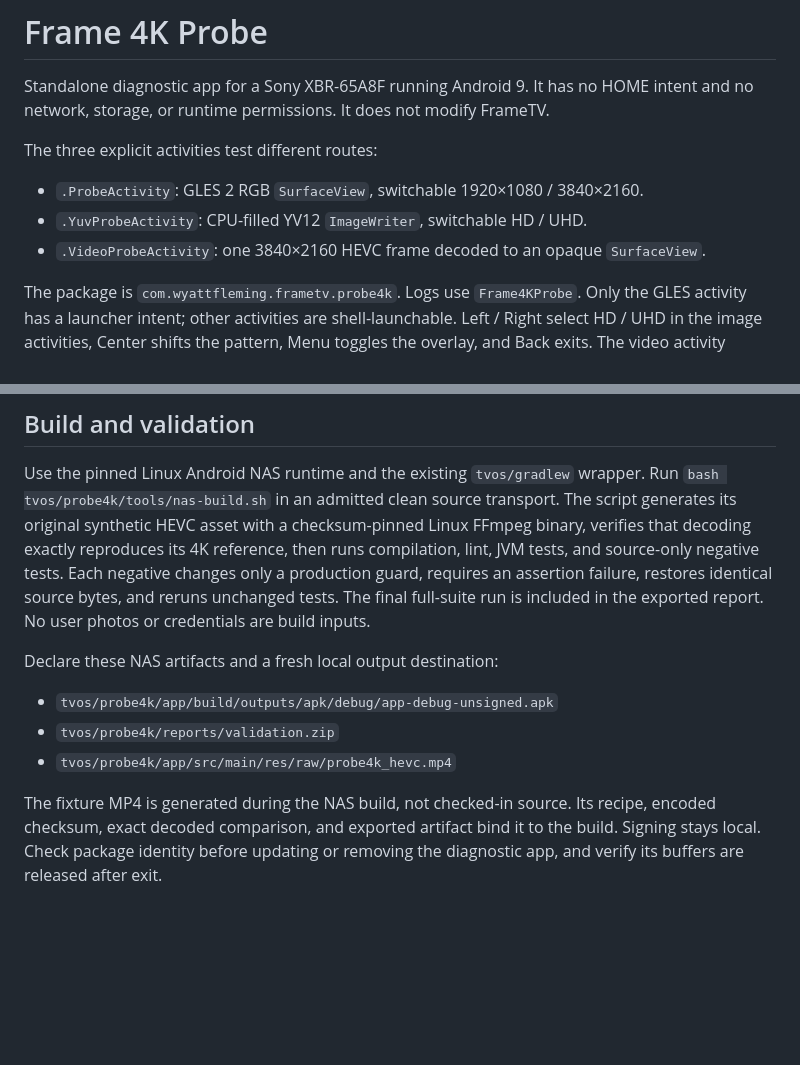
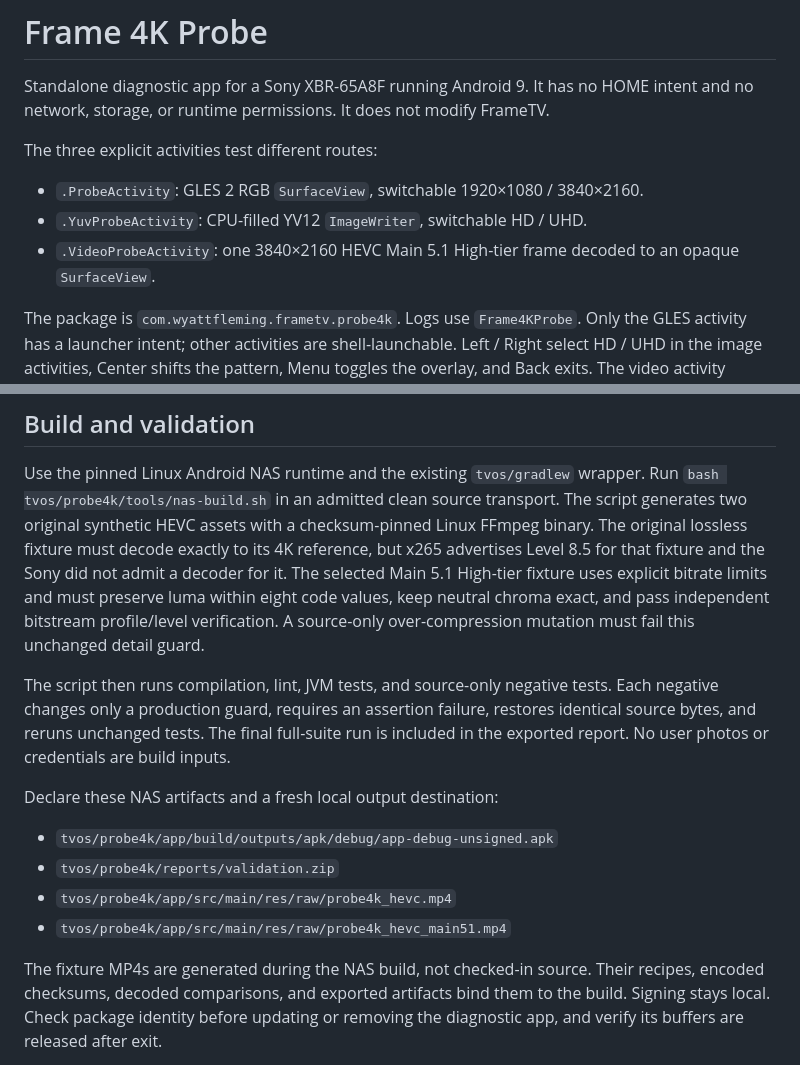
Before and after one commit to wyattf1995/immich-smart-frame, a Markdown page: tvos/probe4k/README.md, 2 parts joined by grey strips. GitHub-like rendering; blank space fills up the shorter version.

Commit message:
Document compatible video fixture and retain original lossless verification

```diff
--- a/tvos/probe4k/README.md
+++ b/tvos/probe4k/README.md
@@ -7,7 +7,7 @@ The three explicit activities test different routes:
 
 - `.ProbeActivity`: GLES 2 RGB `SurfaceView`, switchable 1920×1080 / 3840×2160.
 - `.YuvProbeActivity`: CPU-filled YV12 `ImageWriter`, switchable HD / UHD.
-- `.VideoProbeActivity`: one 3840×2160 HEVC frame decoded to an opaque `SurfaceView`.
+- `.VideoProbeActivity`: one 3840×2160 HEVC Main 5.1 High-tier frame decoded to an opaque `SurfaceView`.
 
 The package is `com.wyattfleming.frametv.probe4k`. Logs use `Frame4KProbe`.
 Only the GLES activity has a launcher intent; other activities are shell-launchable.
@@ -32,9 +32,15 @@ would establish full-resolution luma detail, not full-resolution RGB photo color
 
 Use the pinned Linux Android NAS runtime and the existing `tvos/gradlew` wrapper.
 Run `bash tvos/probe4k/tools/nas-build.sh` in an admitted clean source transport.
-The script generates its original synthetic HEVC asset with a checksum-pinned
-Linux FFmpeg binary, verifies that decoding exactly reproduces its 4K reference,
-then runs compilation, lint, JVM tests, and source-only negative tests. Each
+The script generates two original synthetic HEVC assets with a checksum-pinned
+Linux FFmpeg binary. The original lossless fixture must decode exactly to its 4K
+reference, but x265 advertises Level 8.5 for that fixture and the Sony did not
+admit a decoder for it. The selected Main 5.1 High-tier fixture uses explicit
+bitrate limits and must preserve luma within eight code values, keep neutral
+chroma exact, and pass independent bitstream profile/level verification. A
+source-only over-compression mutation must fail this unchanged detail guard.
+
+The script then runs compilation, lint, JVM tests, and source-only negative tests. Each
 negative changes only a production guard, requires an assertion failure, restores
 identical source bytes, and reruns unchanged tests. The final full-suite run is
 included in the exported report. No user photos or credentials are build inputs.
@@ -44,9 +50,10 @@ Declare these NAS artifacts and a fresh local output destination:
 - `tvos/probe4k/app/build/outputs/apk/debug/app-debug-unsigned.apk`
 - `tvos/probe4k/reports/validation.zip`
 - `tvos/probe4k/app/src/main/res/raw/probe4k_hevc.mp4`
+- `tvos/probe4k/app/src/main/res/raw/probe4k_hevc_main51.mp4`
 
-The fixture MP4 is generated during the NAS build, not checked-in source. Its
-recipe, encoded checksum, exact decoded comparison, and exported artifact bind it
+The fixture MP4s are generated during the NAS build, not checked-in source. Their
+recipes, encoded checksums, decoded comparisons, and exported artifacts bind them
 to the build. Signing stays local. Check package identity before updating or
 removing the diagnostic app, and verify its buffers are released after exit.
 
```
